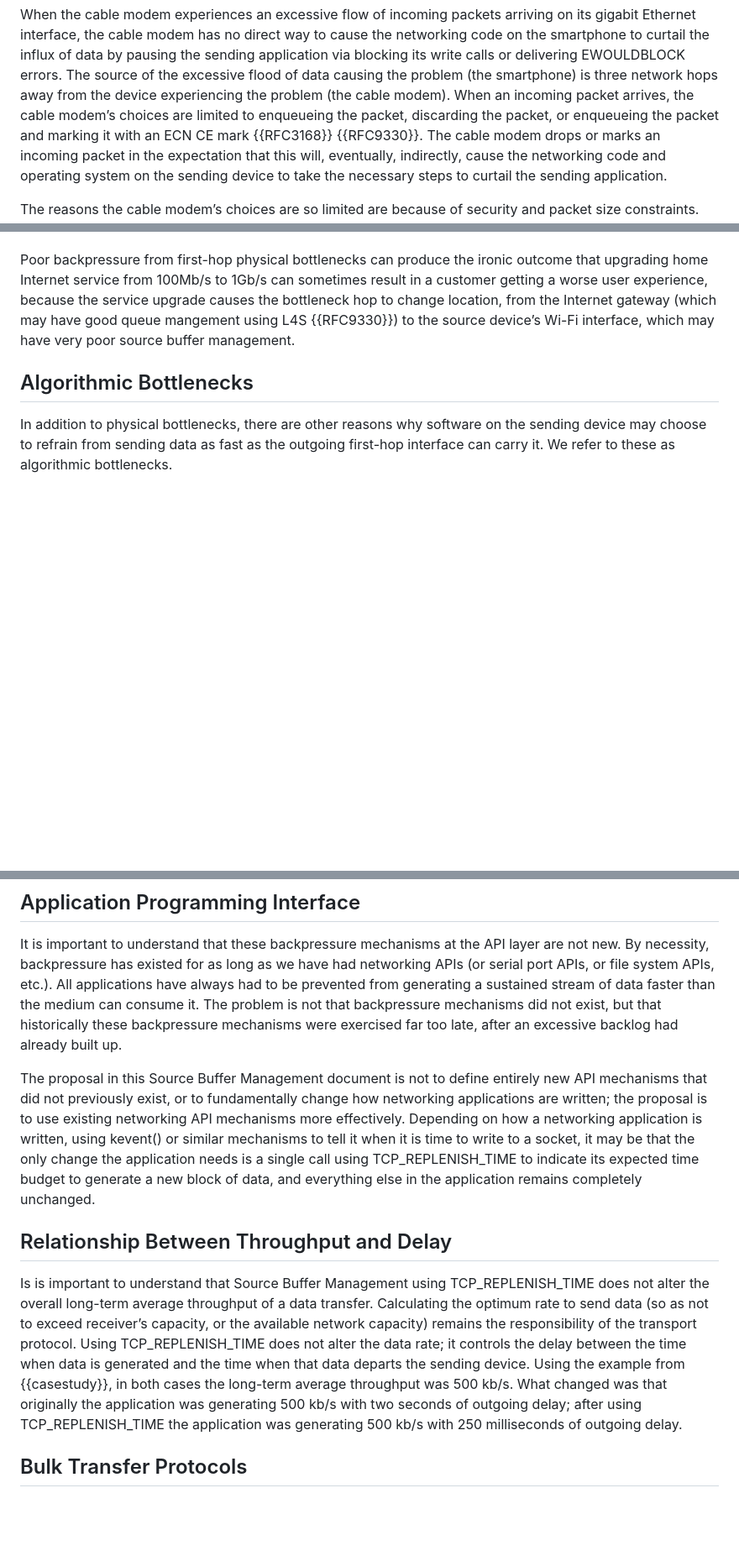
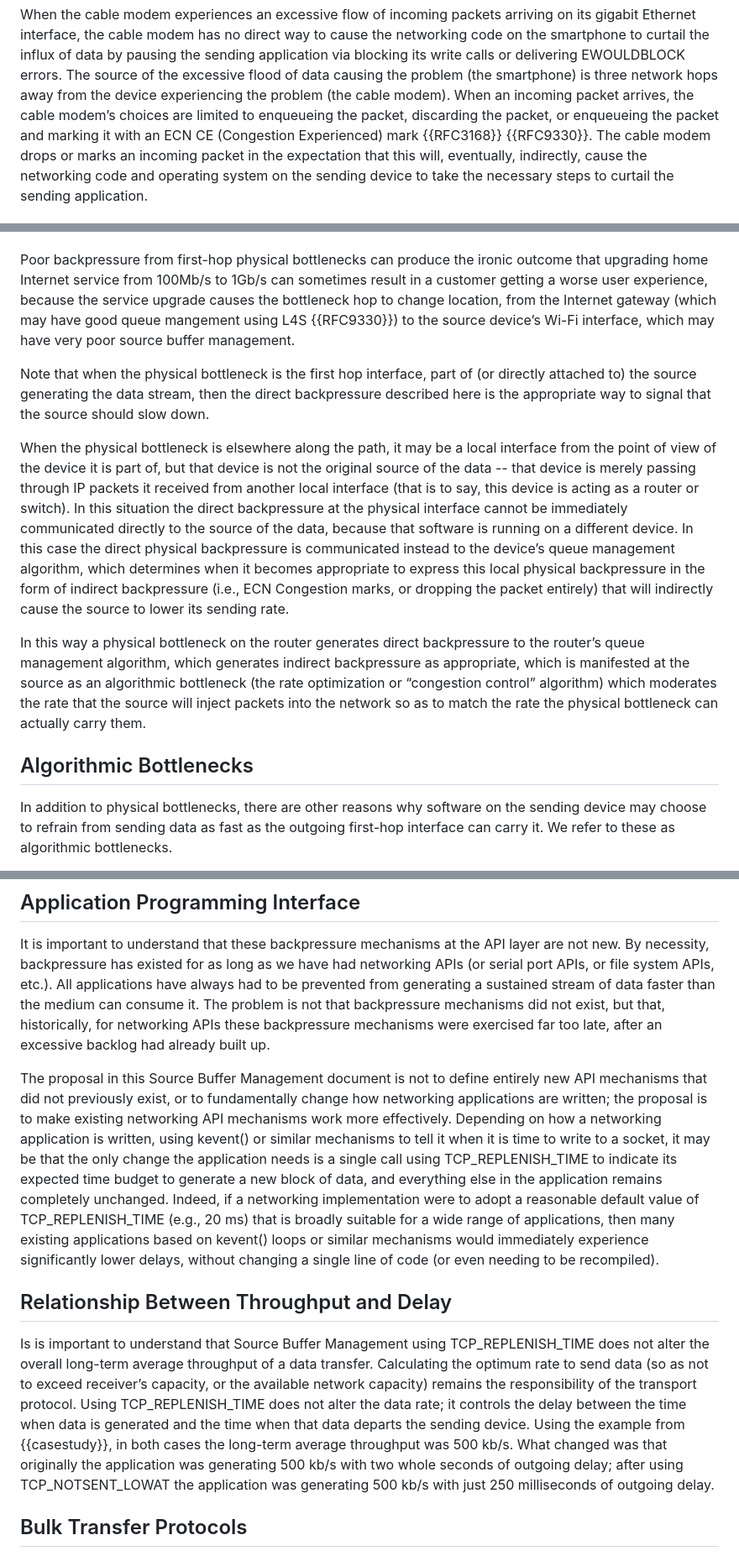
Before and after one commit to StuartCheshire/draft-cheshire-sbm, a Markdown page: draft-cheshire-sbm.md, 3 parts joined by grey strips. Shown: that part at 84% size. Rendered like a GitHub page; blank space fills up the shorter version.

Commit message:
Added more discussion regarding bottlenecks and backpressure

```diff
--- a/draft-cheshire-sbm.md
+++ b/draft-cheshire-sbm.md
@@ -335,7 +335,7 @@ the cable modem’s choices are limited to
 enqueueing the packet,
 discarding the packet,
 or enqueueing the packet and
-marking it with an ECN CE mark {{RFC3168}} {{RFC9330}}.
+marking it with an ECN CE (Congestion Experienced) mark {{RFC3168}} {{RFC9330}}.
 The cable modem drops or marks an incoming packet
 in the expectation that this will, eventually,
 indirectly, cause the networking code and operating system
@@ -845,6 +845,35 @@ from the Internet gateway
 to the source device’s Wi-Fi interface,
 which may have very poor source buffer management.
 
+Note that when the physical bottleneck is the first hop interface,
+part of (or directly attached to) the source generating
+the data stream, then the direct backpressure described here
+is the appropriate way to signal that the source should slow down.
+
+When the physical bottleneck is elsewhere along the path,
+it may be a local interface from the point of view of the
+device it is part of, but that device is not the original
+source of the data -- that device is merely passing through
+IP packets it received from another local interface
+(that is to say, this device is acting as a router or switch).
+In this situation the direct backpressure at the physical interface
+cannot be immediately communicated directly to the source of
+the data, because that software is running on a different device.
+In this case the direct physical backpressure is communicated
+instead to the device’s queue management algorithm,
+which determines when it becomes appropriate to express
+this local physical backpressure in the form of indirect backpressure
+(i.e., ECN Congestion marks, or dropping the packet entirely)
+that will indirectly cause the source to lower its sending rate.
+
+In this way a physical bottleneck on the router
+generates direct backpressure to the router’s queue management algorithm,
+which generates indirect backpressure as appropriate,
+which is manifested at the source as an algorithmic bottleneck
+(the rate optimization or “congestion control” algorithm)
+which moderates the rate that the source will inject packets into the network
+so as to match the rate the physical bottleneck can actually carry them.
+
 ## Algorithmic Bottlenecks
 
 In addition to physical bottlenecks,
@@ -971,16 +1000,16 @@ networking APIs (or serial port APIs, or file system APIs, etc.).
 All applications have always had to be prevented from generating
 a sustained stream of data faster than the medium can consume it.
 The problem is not that backpressure mechanisms
-did not exist, but that historically these
-backpressure mechanisms were exercised far too late,
+did not exist, but that, historically, for networking APIs
+these backpressure mechanisms were exercised far too late,
 after an excessive backlog had already built up.
 
 The proposal in this Source Buffer Management
 document is not to define entirely new API mechanisms
 that did not previously exist, or to fundamentally
 change how networking applications are written;
-the proposal is to use existing
-networking API mechanisms more effectively.
+the proposal is to make existing
+networking API mechanisms work more effectively.
 Depending on how a networking application is written,
 using kevent() or similar mechanisms
 to tell it when it is time to write to a socket,
@@ -989,6 +1018,13 @@ needs is a single call using TCP\_REPLENISH\_TIME to indicate
 its expected time budget to generate a new block
 of data, and everything else in the application
 remains completely unchanged.
+Indeed, if a networking implementation were to adopt a reasonable
+default value of TCP\_REPLENISH\_TIME (e.g., 20 ms) that is
+broadly suitable for a wide range of applications,
+then many existing applications based on kevent() loops
+or similar mechanisms would immediately experience
+significantly lower delays, without changing a single
+line of code (or even needing to be recompiled).
 
 ## Relationship Between Throughput and Delay
 
@@ -1005,9 +1041,9 @@ and the time when that data departs the sending device.
 Using the example from {{casestudy}}, in both cases
 the long-term average throughput was 500 kb/s.
 What changed was that originally the application was
-generating 500 kb/s with two seconds of outgoing delay;
-after using TCP\_REPLENISH\_TIME the application was
-generating 500 kb/s with 250 milliseconds of outgoing delay.
+generating 500 kb/s with two whole seconds of outgoing delay;
+after using TCP\_NOTSENT\_LOWAT the application was
+generating 500 kb/s with just 250 milliseconds of outgoing delay.
 
 ## Bulk Transfer Protocols
 
```
Also changed, not shown: other parts of draft-cheshire-sbm.md (+2 -2 lines).
